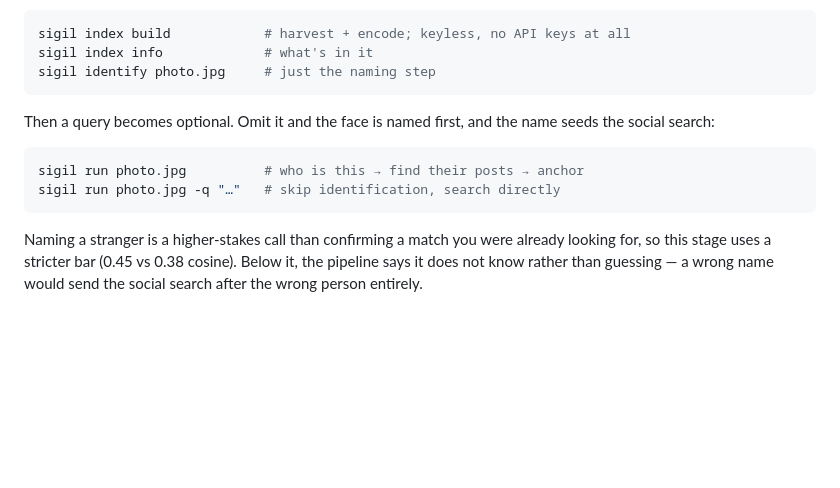
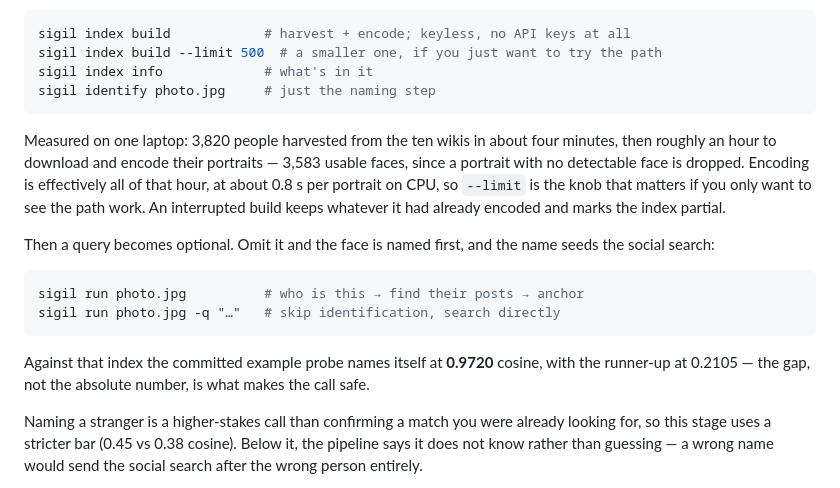
Before and after one commit to nikhilcherry/sigil, a Markdown page: README.md, the part around the change. Rendered like a GitHub page; blank space fills up the shorter version.

Commit message:
docs: put real numbers on the identity index
Built it end to end and recorded what it cost: 3,820 people harvested from
ten wikis in about four minutes, 3,583 usable faces after roughly an hour of
encoding, and the example probe naming itself at 0.9720 against a runner-up
of 0.2105. Point at --limit, since encoding is effectively the whole hour and
anyone just checking the path work does not need 3,583 faces.

Co-Authored-By: Claude Opus 5 <noreply@anthropic.com>
Claude-Session: https://claude.ai/code/session_01EVEQnnpjgkLYUdD6dsDo5r

````diff
--- a/README.md
+++ b/README.md
@@ -126,9 +126,17 @@ So `sigil` builds a local face→name index of public figures:
 
 ```bash
 sigil index build            # harvest + encode; keyless, no API keys at all
+sigil index build --limit 500  # a smaller one, if you just want to try the path
 sigil index info             # what's in it
 sigil identify photo.jpg     # just the naming step
 ```
+
+Measured on one laptop: 3,820 people harvested from the ten wikis in about four
+minutes, then roughly an hour to download and encode their portraits — 3,583
+usable faces, since a portrait with no detectable face is dropped. Encoding is
+effectively all of that hour, at about 0.8 s per portrait on CPU, so `--limit`
+is the knob that matters if you only want to see the path work. An interrupted
+build keeps whatever it had already encoded and marks the index partial.
 
 Then a query becomes optional. Omit it and the face is named first, and the name
 seeds the social search:
@@ -137,6 +145,10 @@ seeds the social search:
 sigil run photo.jpg          # who is this → find their posts → anchor
 sigil run photo.jpg -q "…"   # skip identification, search directly
 ```
+
+Against that index the committed example probe names itself at **0.9720**
+cosine, with the runner-up at 0.2105 — the gap, not the absolute number, is
+what makes the call safe.
 
 Naming a stranger is a higher-stakes call than confirming a match you were
 already looking for, so this stage uses a stricter bar (0.45 vs 0.38 cosine).
````
